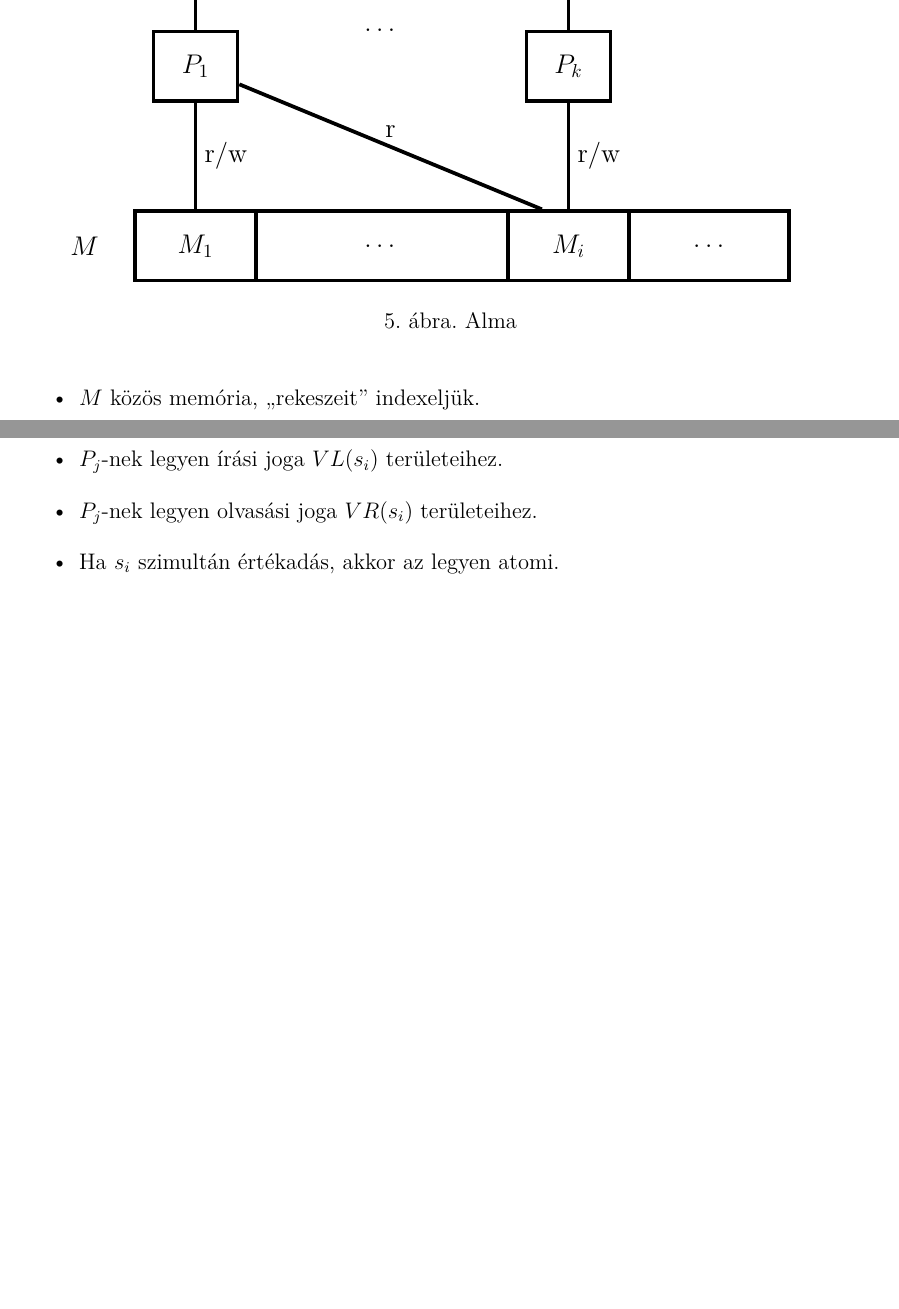
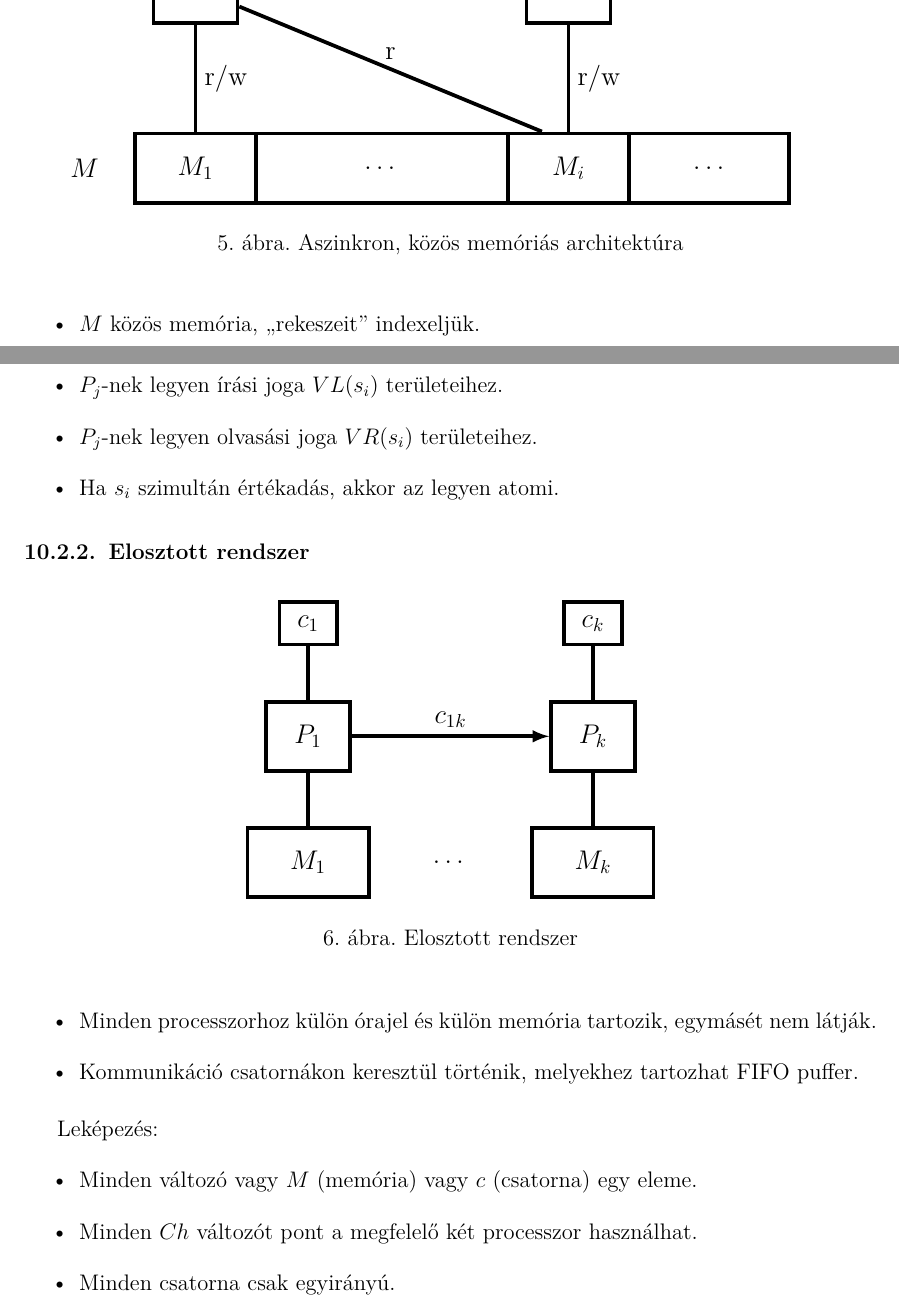
Before and after one commit to mykeesg/orsz_jegyzet, a LaTeX document (jegyzet/doc.tex): two parts of pages 34 and 35 of 36 before the commit and two parts of pages 35 and 36 of 37 after it, joined at a grey line, cut at the place of the change, the shorter picture padded with empty space. Compiled offline with pdfLaTeX.

Commit message:
Add distributed system

```diff
--- a/jegyzet/doc.tex
+++ b/jegyzet/doc.tex
@@ -1134,8 +1134,8 @@ bottom = 25mm]{geometry}
 			\draw[normline] (clock1) -- (proc1);
 			\draw[normline] (clockk) -- (prock);
 		\end{tikzpicture}
-		\caption{Alma}
-		\label{fig:word_align}
+		\caption{Aszinkron, közös memóriás architektúra}
+		\label{fig:async}
 	\end{figure}
 
 	\begin{itemize}
@@ -1152,6 +1152,53 @@ bottom = 25mm]{geometry}
 		\item Ha $s_i$ szimultán értékadás, akkor az legyen atomi.
 	\end{itemize}
 
+
+	\subsubsection{Elosztott rendszer}
+	\begin{figure}[h!]
+		\centering
+		\begin{tikzpicture} [
+			emptyblock/.style={rectangle, text width=4.5cm, line width=2pt, minimum height=1.3cm, align=center},
+			wideblock/.style={emptyblock, text width=12cm},
+			memblock/.style={emptyblock, text width=2cm, draw},
+			procblock/.style={emptyblock, text width=1.3cm, draw},
+			clockblock/.style={emptyblock, minimum height=0.8cm, text width=0.8cm, draw},
+			normline/.style={>=latex, line width=2, black}
+		];
+		\node[memblock, align=center] (mem1) {\large $M_1$};
+		\node[memblock, align=center, right=3cm of mem1] (memk) {\large $M_k$};
+
+		\node[procblock, above=of mem1] (proc1) {\large $P_1$};
+		\node[procblock, above=of memk] (prock) {\large $P_k$};
+
+		\node[clockblock, above=of proc1] (clock1) {\large $c_1$};
+		\node[clockblock, above=of prock] (clockk) {\large $c_k$};
+
+		\node[emptyblock, align=center] (dots) at ($(mem1)!0.5!(memk)$) {\large $\dots$};
+
+		\draw[normline] (mem1) -- (proc1);
+		\draw[normline] (memk) -- (prock);
+		\draw[normline] (clock1) -- (proc1);
+		\draw[normline] (clockk) -- (prock);
+
+		\draw[normline, ->] (proc1) -- (prock) node[midway, above] {\large $c_{1k}$};
+		\end{tikzpicture}
+		\caption{Elosztott rendszer}
+		\label{fig:distributed}
+	\end{figure}
+
+	\begin{itemize}
+		\item Minden processzorhoz külön órajel és külön memória tartozik, egymásét nem látják.
+		\item Kommunikáció csatornákon keresztül történik, melyekhez tartozhat FIFO puffer.
+	\end{itemize}
+
+	Leképezés:
+	\begin{itemize}
+		\item Minden változó vagy $M$ (memória) vagy $c$ (csatorna) egy eleme.
+		\item Minden $Ch$ változót pont a megfelelő két processzor használhat.
+		\item Minden csatorna csak egyirányú.
+	\end{itemize}
+
+
 	\newpage
 	\section{konzultáció}
 	9. tétel
```
Also changed, not shown: jegyzet/doc.pdf.
